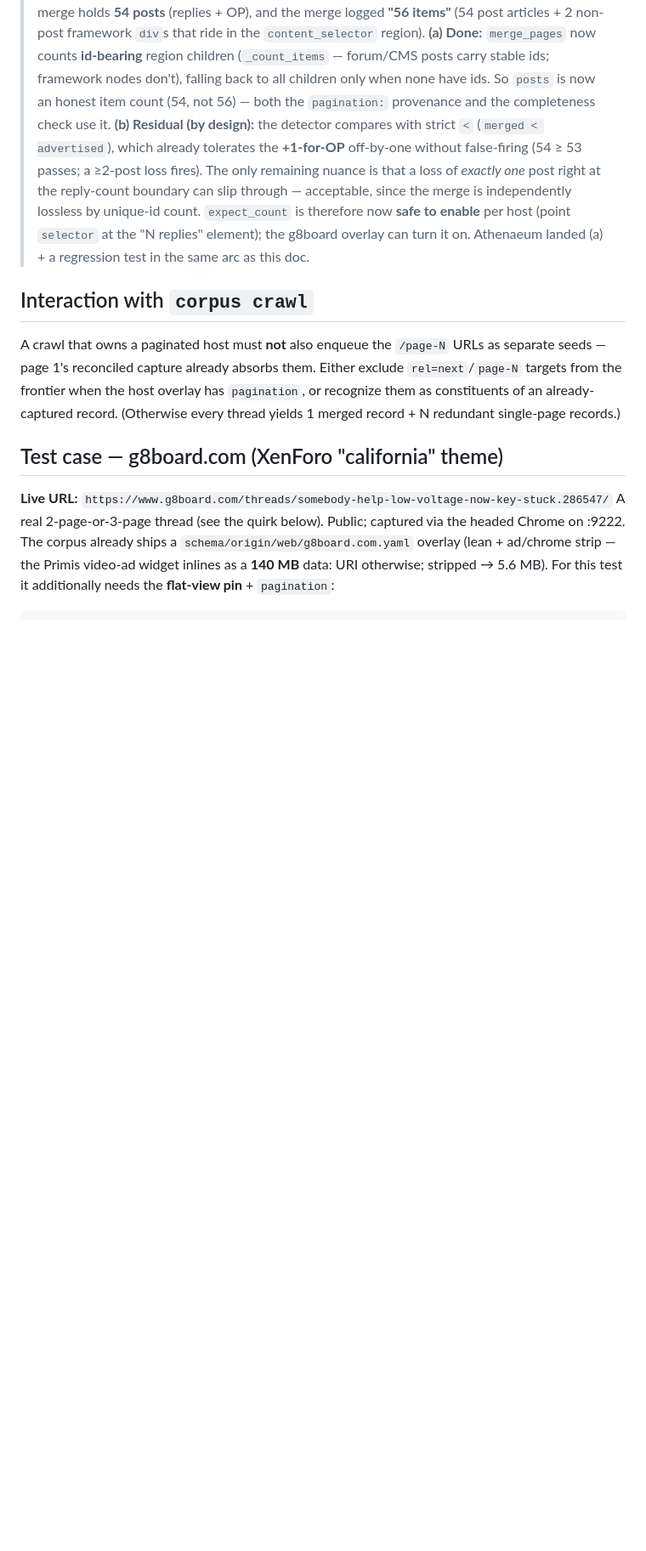
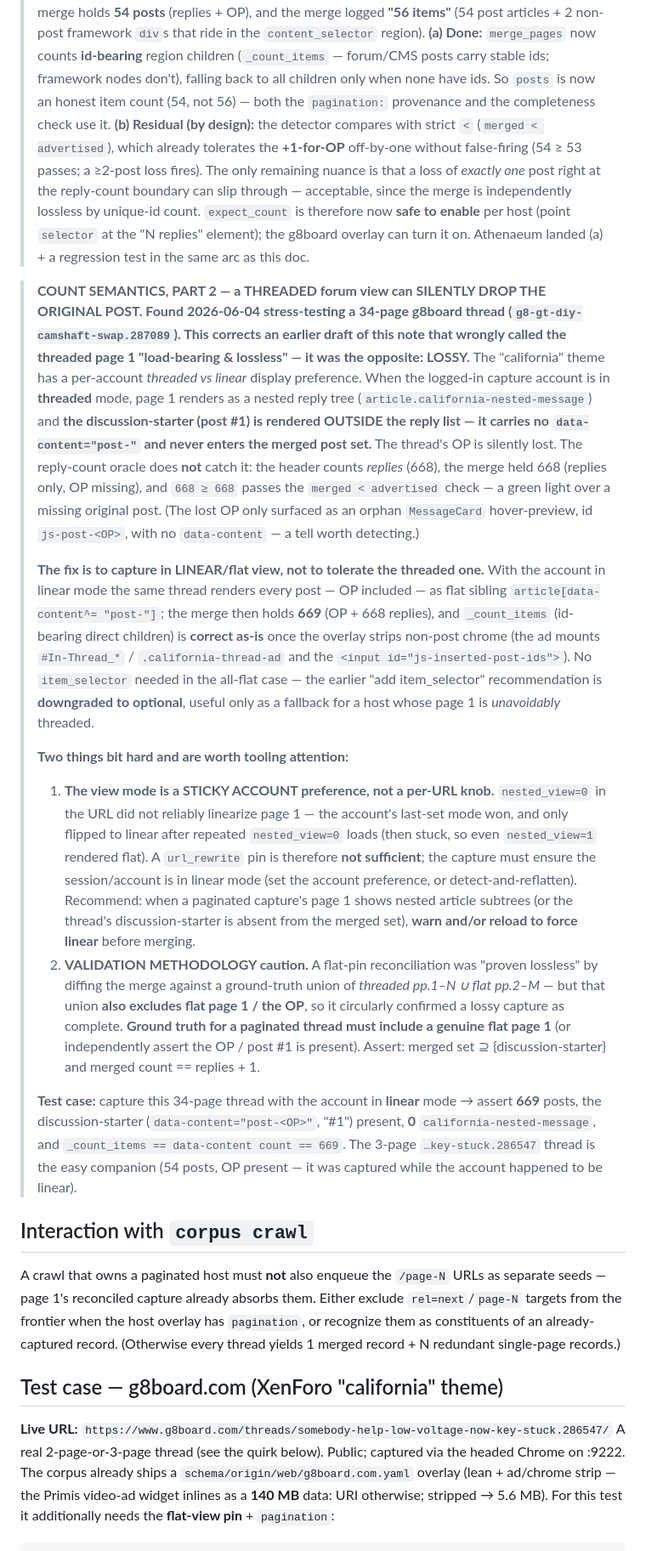
Before and after one commit to sjrahn/athenaeum, a Markdown page: docs/PAGINATION-RECONCILE.md, the part around the change. Shown at 85% size. Drawn GitHub-style; blank space fills up the shorter version.

Commit message:
docs/pagination: log the g8board threaded-vs-linear count finding (part 2)
A THREADED forum-view page 1 can silently drop the discussion-starter (OP):
it renders outside the reply list with no `data-content="post-"`, so it never
enters the merged set — and the reply-count oracle (replies, not posts) gives a
green light over the missing OP. The fix is to capture in LINEAR/flat view, not
to tolerate the threaded one; the view mode is a sticky ACCOUNT preference, so a
`url_rewrite` pin is not sufficient. Ground truth for a paginated thread must
include a genuine flat page 1 (assert OP present and count == replies + 1).

Curator finding, recorded in the athenaeum-owned design doc. This is the
finding that motivated dropping g8board's `url_rewrite` and adding
`capture.url_equivalent` (see docs/URL-EQUIVALENCE.md).

Co-Authored-By: Claude Opus 4.8 (1M context) <noreply@anthropic.com>

```diff
--- a/docs/PAGINATION-RECONCILE.md
+++ b/docs/PAGINATION-RECONCILE.md
@@ -121,6 +121,45 @@ rather than shipping a lossy record. If `max_pages` is hit, log how many pages w
 > therefore now **safe to enable** per host (point `selector` at the "N replies" element); the g8board
 > overlay can turn it on. Athenaeum landed (a) + a regression test in the same arc as this doc.
 
+> **COUNT SEMANTICS, PART 2 — a THREADED forum view can SILENTLY DROP THE ORIGINAL POST. Found
+> 2026-06-04 stress-testing a 34-page g8board thread (`g8-gt-diy-camshaft-swap.287089`). This corrects an
+> earlier draft of this note that wrongly called the threaded page 1 "load-bearing & lossless" — it was
+> the opposite: LOSSY.** The "california" theme has a per-account *threaded vs linear* display preference.
+> When the logged-in capture account is in **threaded** mode, page 1 renders as a nested reply tree
+> (`article.california-nested-message`) and **the discussion-starter (post #1) is rendered OUTSIDE the
+> reply list — it carries no `data-content="post-"` and never enters the merged post set.** The thread's
+> OP is silently lost. The reply-count oracle does **not** catch it: the header counts *replies* (668),
+> the merge held 668 (replies only, OP missing), and `668 ≥ 668` passes the `merged < advertised` check —
+> a green light over a missing original post. (The lost OP only surfaced as an orphan `MessageCard`
+> hover-preview, id `js-post-<OP>`, with no `data-content` — a tell worth detecting.)
+>
+> **The fix is to capture in LINEAR/flat view, not to tolerate the threaded one.** With the account in
+> linear mode the same thread renders every post — OP included — as flat sibling `article[data-content^=
+> "post-"]`; the merge then holds **669** (OP + 668 replies), and `_count_items` (id-bearing direct
+> children) is **correct as-is** once the overlay strips non-post chrome (the ad mounts `#In-Thread_*` /
+> `.california-thread-ad` and the `<input id="js-inserted-post-ids">`). No `item_selector` needed in the
+> all-flat case — the earlier "add item_selector" recommendation is **downgraded to optional**, useful
+> only as a fallback for a host whose page 1 is *unavoidably* threaded.
+>
+> **Two things bit hard and are worth tooling attention:**
+> 1. **The view mode is a STICKY ACCOUNT preference, not a per-URL knob.** `nested_view=0` in the URL did
+>    not reliably linearize page 1 — the account's last-set mode won, and only flipped to linear after
+>    repeated `nested_view=0` loads (then stuck, so even `nested_view=1` rendered flat). A `url_rewrite`
+>    pin is therefore **not sufficient**; the capture must ensure the session/account is in linear mode
+>    (set the account preference, or detect-and-reflatten). Recommend: when a paginated capture's page 1
+>    shows nested article subtrees (or the thread's discussion-starter is absent from the merged set),
+>    **warn and/or reload to force linear** before merging.
+> 2. **VALIDATION METHODOLOGY caution.** A flat-pin reconciliation was "proven lossless" by diffing the
+>    merge against a ground-truth union of *threaded pp.1–N ∪ flat pp.2–M* — but that union **also
+>    excludes flat page 1 / the OP**, so it circularly confirmed a lossy capture as complete. **Ground
+>    truth for a paginated thread must include a genuine flat page 1** (or independently assert the OP /
+>    post #1 is present). Assert: merged set ⊇ {discussion-starter} and merged count == replies + 1.
+>
+> **Test case:** capture this 34-page thread with the account in **linear** mode → assert **669** posts,
+> the discussion-starter (`data-content="post-<OP>"`, "#1") present, **0** `california-nested-message`,
+> and `_count_items == data-content count == 669`. The 3-page `…key-stuck.286547` thread is the easy
+> companion (54 posts, OP present — it was captured while the account happened to be linear).
+
 ## Interaction with `corpus crawl`
 
 A crawl that owns a paginated host must **not** also enqueue the `/page-N` URLs as separate seeds — page
```
